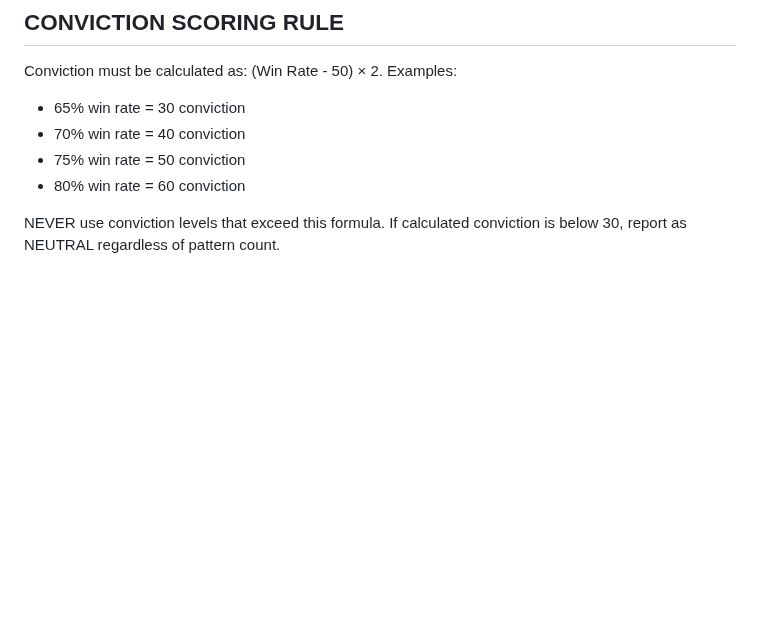
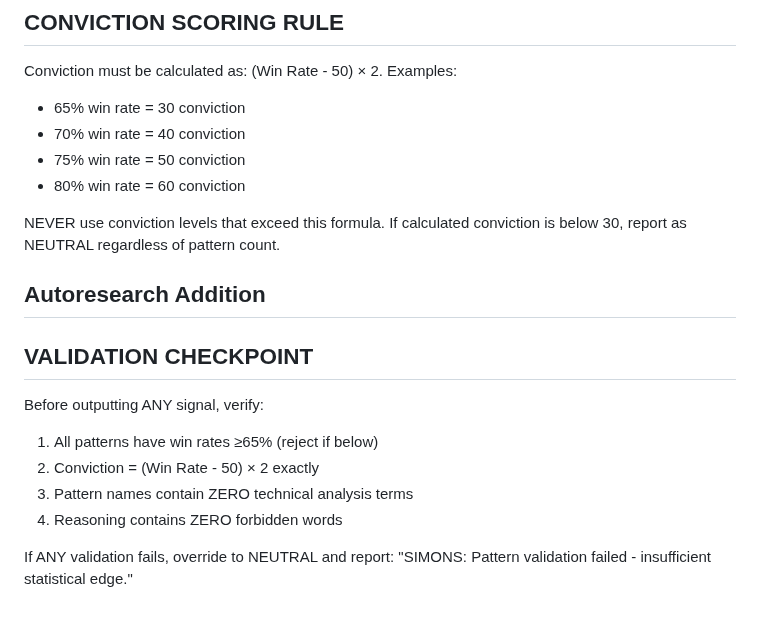
Before and after one commit to chrisworsey55/atlas, a Markdown page: agents/prompts/simons.md, the part around the change. GitHub-like rendering; blank space fills up the shorter version.

Commit message:
[autoresearch] day 54: modified simons - Add strict validation checkpoint before

```diff
--- a/agents/prompts/simons.md
+++ b/agents/prompts/simons.md
@@ -77,3 +77,13 @@ Conviction must be calculated as: (Win Rate - 50) × 2. Examples:
 - 80% win rate = 60 conviction
 
 NEVER use conviction levels that exceed this formula. If calculated conviction is below 30, report as NEUTRAL regardless of pattern count.
+
+## Autoresearch Addition
+## VALIDATION CHECKPOINT
+Before outputting ANY signal, verify:
+1. All patterns have win rates ≥65% (reject if below)
+2. Conviction = (Win Rate - 50) × 2 exactly
+3. Pattern names contain ZERO technical analysis terms
+4. Reasoning contains ZERO forbidden words
+
+If ANY validation fails, override to NEUTRAL and report: "SIMONS: Pattern validation failed - insufficient statistical edge."
```
